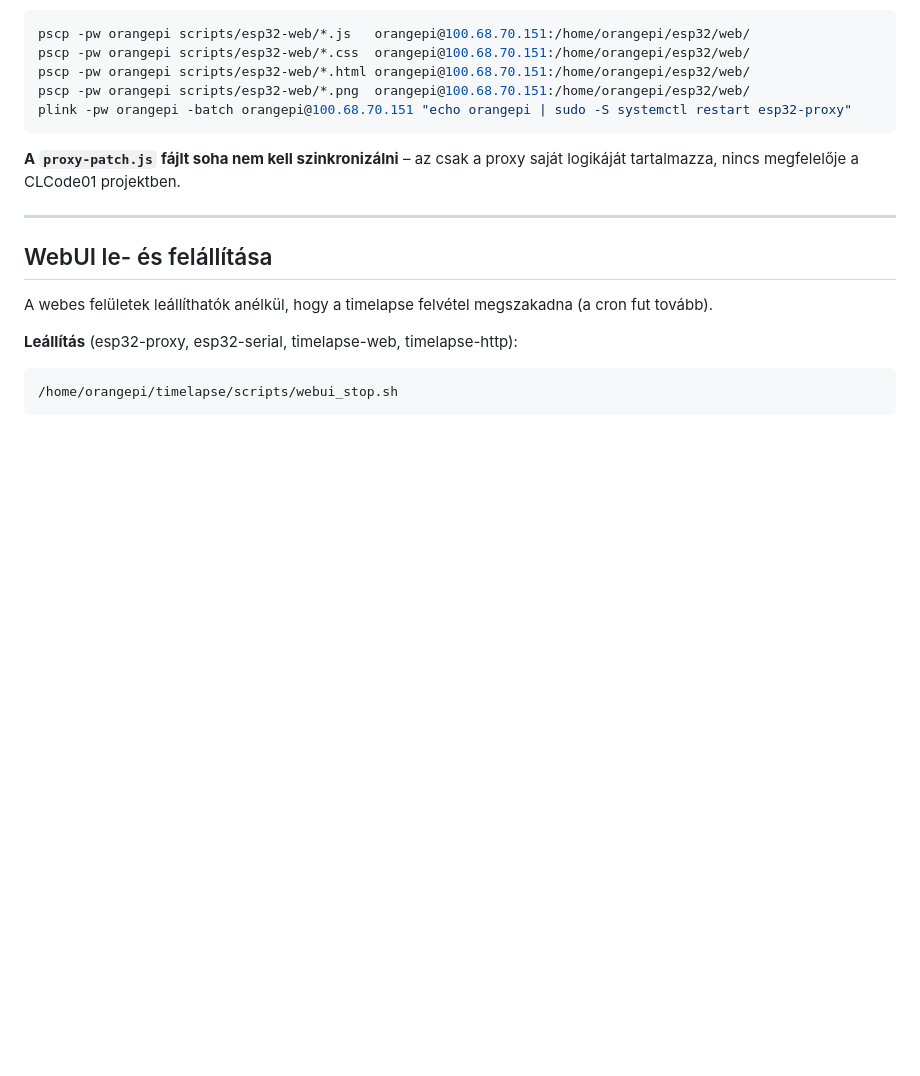
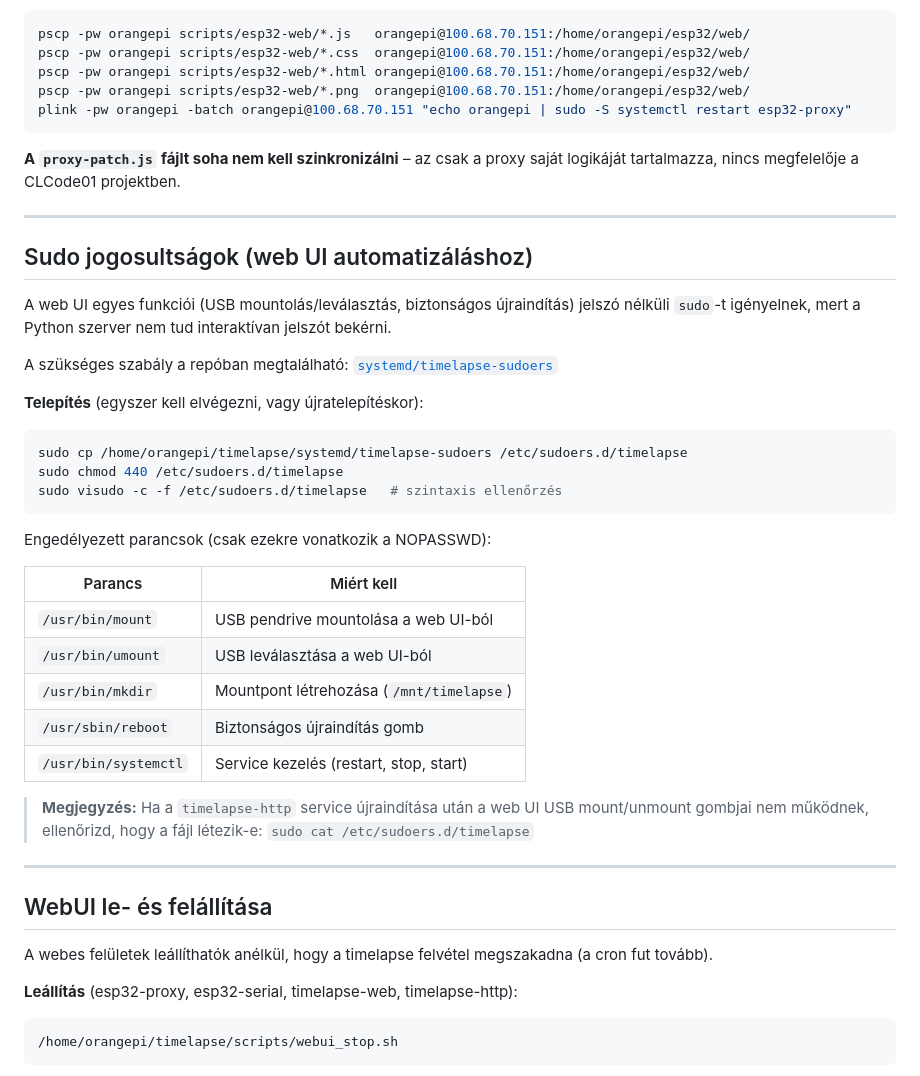
Before and after one commit to merlorfer/Time_lapse, a Markdown page: HASZNALAT.md, the part around the change. Drawn GitHub-style; blank space fills up the shorter version.

Commit message:
docs: add sudoers NOPASSWD setup instructions to HASZNALAT.md
Co-Authored-By: Claude Sonnet 4.6 <noreply@anthropic.com>

````diff
--- a/HASZNALAT.md
+++ b/HASZNALAT.md
@@ -249,6 +249,33 @@ plink -pw orangepi -batch orangepi@100.68.70.151 "echo orangepi | sudo -S system
 
 ---
 
+## Sudo jogosultságok (web UI automatizáláshoz)
+
+A web UI egyes funkciói (USB mountolás/leválasztás, biztonságos újraindítás) jelszó nélküli `sudo`-t igényelnek, mert a Python szerver nem tud interaktívan jelszót bekérni.
+
+A szükséges szabály a repóban megtalálható: [`systemd/timelapse-sudoers`](systemd/timelapse-sudoers)
+
+**Telepítés** (egyszer kell elvégezni, vagy újratelepítéskor):
+```bash
+sudo cp /home/orangepi/timelapse/systemd/timelapse-sudoers /etc/sudoers.d/timelapse
+sudo chmod 440 /etc/sudoers.d/timelapse
+sudo visudo -c -f /etc/sudoers.d/timelapse   # szintaxis ellenőrzés
+```
+
+Engedélyezett parancsok (csak ezekre vonatkozik a NOPASSWD):
+
+| Parancs | Miért kell |
+|---|---|
+| `/usr/bin/mount` | USB pendrive mountolása a web UI-ból |
+| `/usr/bin/umount` | USB leválasztása a web UI-ból |
+| `/usr/bin/mkdir` | Mountpont létrehozása (`/mnt/timelapse`) |
+| `/usr/sbin/reboot` | Biztonságos újraindítás gomb |
+| `/usr/bin/systemctl` | Service kezelés (restart, stop, start) |
+
+> **Megjegyzés:** Ha a `timelapse-http` service újraindítása után a web UI USB mount/unmount gombjai nem működnek, ellenőrizd, hogy a fájl létezik-e: `sudo cat /etc/sudoers.d/timelapse`
+
+---
+
 ## WebUI le- és felállítása
 
 A webes felületek leállíthatók anélkül, hogy a timelapse felvétel megszakadna (a cron fut tovább).
````
